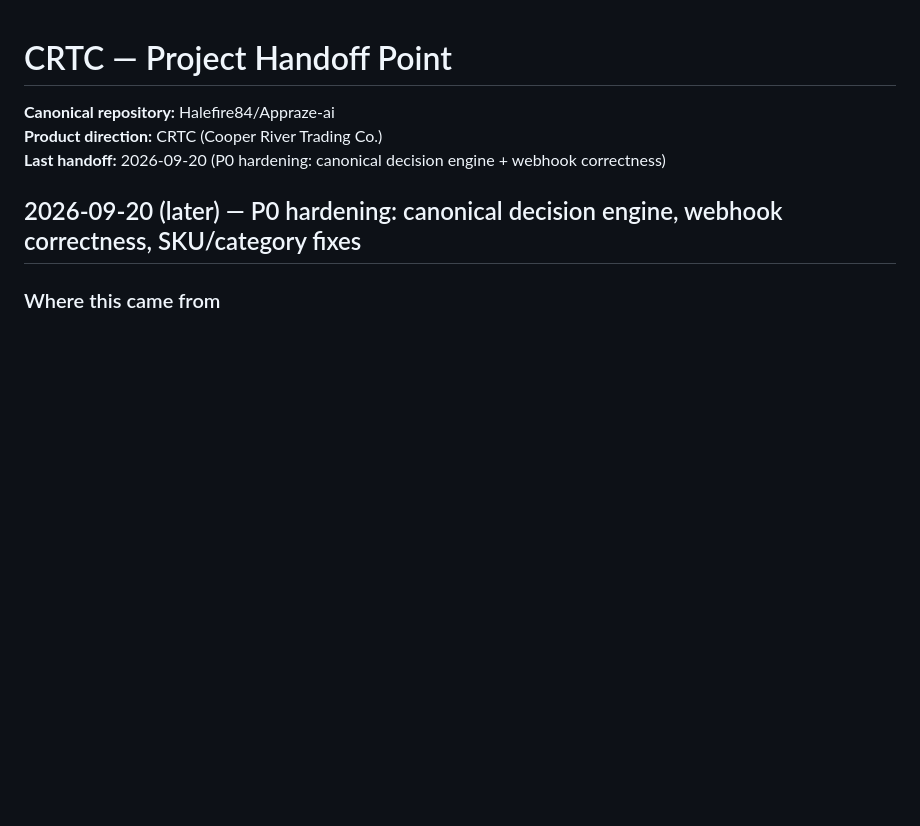
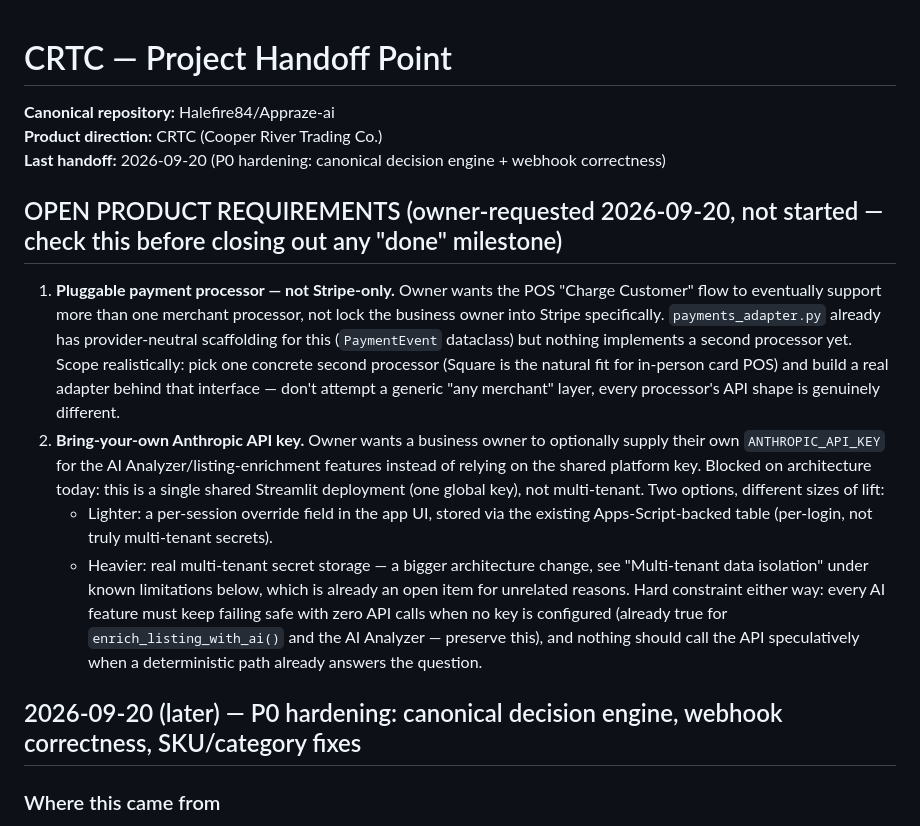
Before and after one commit to Halefire84/Appraze-ai, a Markdown page: CRTC_HANDOFF.md, the part around the change. Rendered like a GitHub page; blank space fills up the shorter version.

Commit message:
docs: record open product requirements (pluggable payments, BYO API key)
Owner-requested this session, not started: a pluggable payment-processor
option so the POS Charge Customer flow isn't Stripe-only, and a
bring-your-own-Anthropic-API-key option for the AI Analyzer. Documented
as a dedicated top-of-file section so neither gets lost under the P0
hardening writeup below it.

Co-Authored-By: Claude Sonnet 5 <noreply@anthropic.com>
Claude-Session: https://claude.ai/code/session_01VLBw7BxjAaru26ZX1LSt1u

```diff
--- a/CRTC_HANDOFF.md
+++ b/CRTC_HANDOFF.md
@@ -3,6 +3,35 @@
 **Canonical repository:** Halefire84/Appraze-ai
 **Product direction:** CRTC (Cooper River Trading Co.)
 **Last handoff:** 2026-09-20 (P0 hardening: canonical decision engine + webhook correctness)
+
+## OPEN PRODUCT REQUIREMENTS (owner-requested 2026-09-20, not started — check this before closing out any "done" milestone)
+
+1. **Pluggable payment processor — not Stripe-only.** Owner wants the POS
+   "Charge Customer" flow to eventually support more than one merchant
+   processor, not lock the business owner into Stripe specifically.
+   `payments_adapter.py` already has provider-neutral scaffolding for this
+   (`PaymentEvent` dataclass) but nothing implements a second processor
+   yet. Scope realistically: pick one concrete second processor (Square
+   is the natural fit for in-person card POS) and build a real adapter
+   behind that interface — don't attempt a generic "any merchant" layer,
+   every processor's API shape is genuinely different.
+2. **Bring-your-own Anthropic API key.** Owner wants a business owner to
+   optionally supply their own `ANTHROPIC_API_KEY` for the AI
+   Analyzer/listing-enrichment features instead of relying on the shared
+   platform key. Blocked on architecture today: this is a single shared
+   Streamlit deployment (one global key), not multi-tenant. Two options,
+   different sizes of lift:
+   - Lighter: a per-session override field in the app UI, stored via the
+     existing Apps-Script-backed table (per-login, not truly multi-tenant
+     secrets).
+   - Heavier: real multi-tenant secret storage — a bigger architecture
+     change, see "Multi-tenant data isolation" under known limitations
+     below, which is already an open item for unrelated reasons.
+   Hard constraint either way: every AI feature must keep failing safe
+   with zero API calls when no key is configured (already true for
+   `enrich_listing_with_ai()` and the AI Analyzer — preserve this), and
+   nothing should call the API speculatively when a deterministic path
+   already answers the question.
 
 ## 2026-09-20 (later) — P0 hardening: canonical decision engine, webhook correctness, SKU/category fixes
 
```
